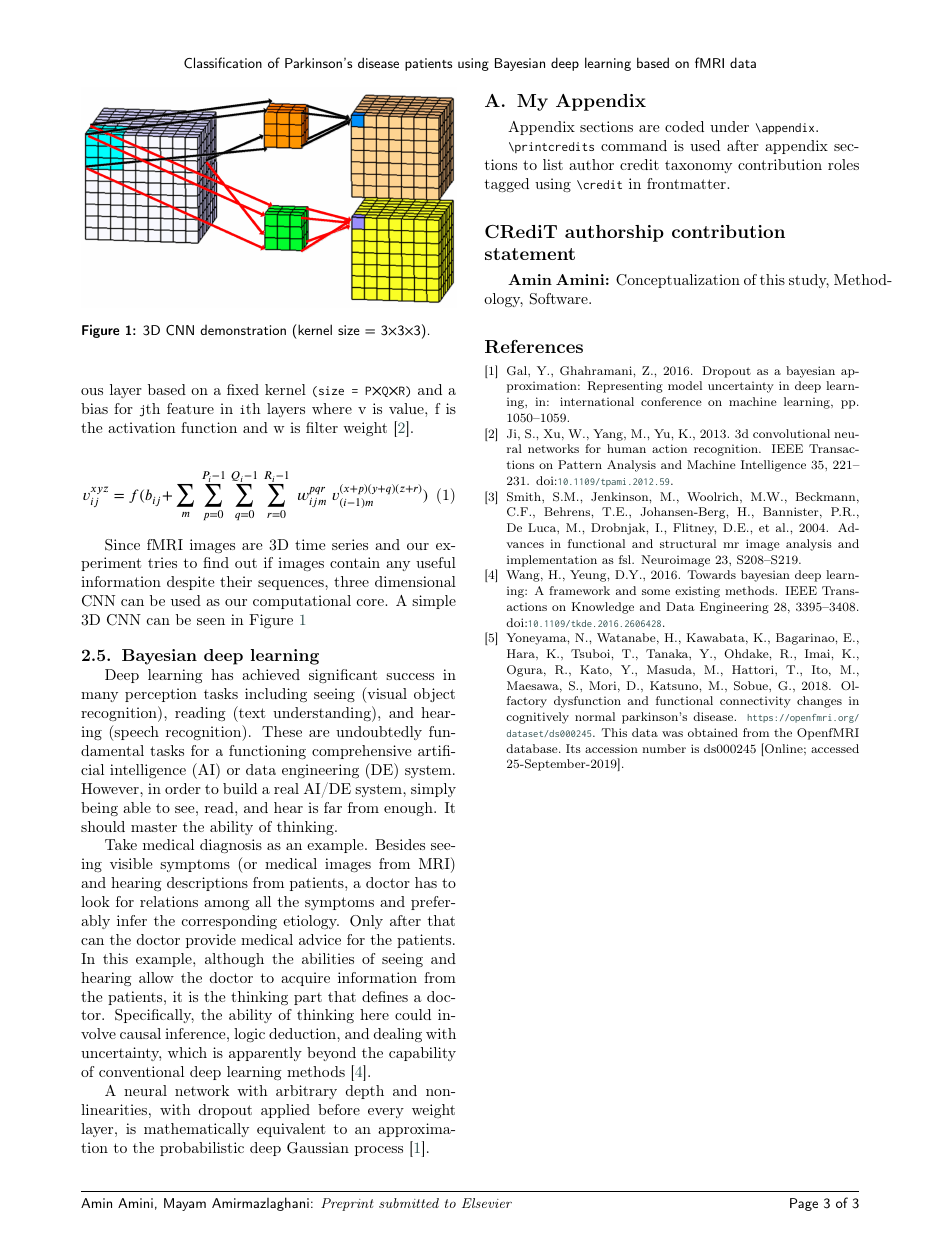
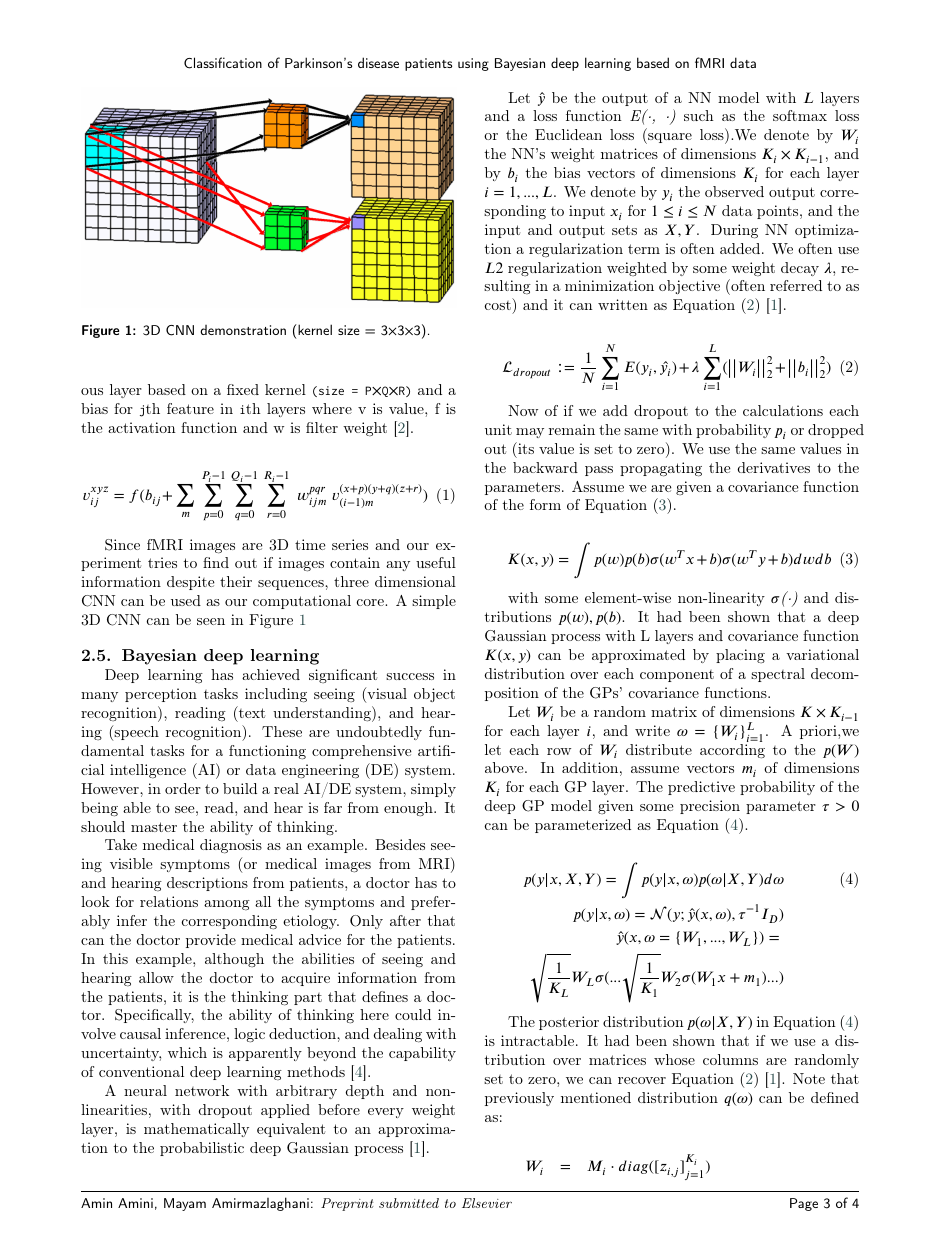
Before and after one commit to amin-amini/BayseanFmriDiseaseDiagnosisLaTeX, a LaTeX paper (article.tex): page 3 of 3 before the commit and page 3 of 4 after it. Compiled offline with pdfLaTeX; a LaTeX package or settings file that is missing is left out.

Commit message:
bayesian deep learning section added

```diff
--- a/article.tex
+++ b/article.tex
@@ -23,6 +23,7 @@
 %\usepackage[authoryear,longnamesfirst]{natbib}
 %\usepackage[authoryear]{natbib}
 \usepackage[numbers]{natbib}
+\usepackage{amsmath}
 %\usepackage{mathpazo}
 
 \input{mymacros.tex}
@@ -135,3 +136,37 @@ visible symptoms (or medical images from MRI) and hearing descriptions from pati
 
 A neural network with arbitrary depth and non-linearities, with dropout applied before every weight layer, is mathematically equivalent to an approximation to the probabilistic deep Gaussian process \cite{Gal2016}.
 
+Let $\hat{y}$ be the output of a NN model with $L$ layers and a loss function {\it E(·, ·)} such as the softmax loss or the Euclidean loss (square loss).We denote by $W_i$ the NN’s weight matrices of dimensions $K_i \times K_{i-1}$, and by $b_i$ the bias vectors of dimensions $K_i$ for each layer $i = 1, ..., L$. We denote by $y_i$ the observed output corresponding to input $x_i$ for $1 \leq i \leq N$ data points, and the input and output sets as $X, Y$. During NN optimization a regularization term is often added. We often use $L2$ regularization weighted by some weight decay $\lambda$, resulting in a minimization objective (often referred to as cost) and it can written as Equation  \eqref{eq:bayesianCnnDroupout} \cite{Gal2016}.
+
+\begin{equation}
+\mathcal{L}_{dropout} :=
+    {1 \over N} \sum_{i=1}^{N} E(y_i , \hat{y_i}) + \\
+    \lambda \sum_{i=1}^{L} ( \left|\left| W_i \right|\right|_2^2 + \left|\left| b_i \right|\right|_2^2 )
+\label{eq:bayesianCnnDroupout}
+\end{equation}
+
+Now of if we add dropout to the calculations each unit may remain the same with probability $p_i$ or dropped out (its value is set to zero). We use the same values in the backward pass propagating the derivatives to the parameters. Assume we are given a covariance function of the form of Equation \eqref{eq:nnCovariance}.
+
+\begin{equation}
+K(x, y) = \int p(w)p(b) \sigma (w^T x + b) \sigma (w^T y + b) dw db
+\label{eq:nnCovariance}
+\end{equation}
+
+with some element-wise non-linearity {\it $\sigma$(·)} and distributions $p(w), p(b)$. It had been shown that a deep Gaussian process with L layers and covariance function $K(x,y)$ can be approximated by placing a variational distribution over each component of a spectral decomposition of the GPs’ covariance functions.
+
+Let $W_i$ be a random matrix of dimensions $K \times K_{i-1}$ for each layer $i$, and write
+$\omega = \{ W_i \}^L_{i=1}$. A priori,we let each row of $W_i$ distribute according to the $p(W)$ above. In addition, assume vectors $m_i$ of dimensions $K_i$ for each GP layer. The predictive probability of the deep GP model given some precision parameter $\tau > 0$ can be parameterized as Equation \eqref{eq:gpPriority}.
+
+\begin{eqnarray}
+\label{eq:gpPriority}
+p(y | x,X,Y) = \int p(y|x,\omega) p(\omega|X,Y)d\omega \\
+p(y|x,\omega) = \mathcal{N} (y ; \hat{y} (x,\omega) , \tau^{-1} I_D )  \nonumber \\
+\hat{y} (x, \omega = \{ W_1, ..., W_L \}) =  \nonumber \\
+\sqrt{1 \over K_L} W_L \sigma( ...  \sqrt{1 \over K_1} W_2 \sigma( W_1 x + m_1 ) ... )  \nonumber
+\end{eqnarray}
+
+The posterior distribution $p(\omega|X,Y)$ in Equation \eqref{eq:gpPriority} is intractable. It had been shown that if we use a distribution over matrices whose columns are randomly set to zero, we can recover Equation \eqref{eq:bayesianCnnDroupout} \cite{Gal2016}. Note that previously mentioned distribution $q(\omega)$ can be defined as:
+
+\begin{eqnarray}
+W_i &=& M_i \cdot diag([ z_{i,j} ]^{K_i}_{j=1} ) \nonumber \\
+z_{i,j} &=& Bernoulli(p_i) \; \forall \; 1 \le i \le L \; , \; 1 \le j \le K_{i-1} \nonumber
```
Also changed, not shown: article.pdf, article.tex (24 more changed lines).
